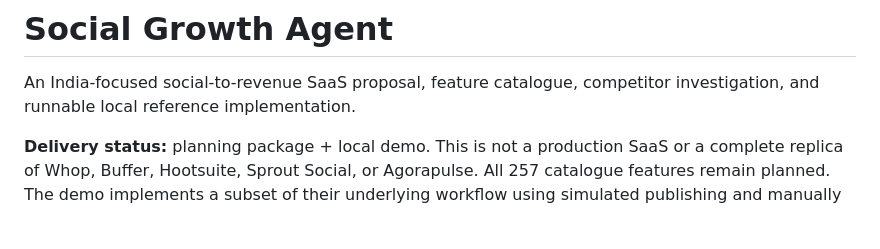
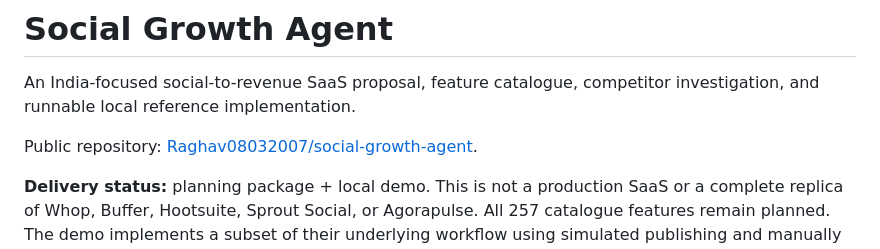
Before and after one commit to Raghav08032007/social-growth-agent, a Markdown page: README.md, the part around the change. Rendered like a GitHub page; blank space fills up the shorter version.

Commit message:
Record public repository and verified demo preview

```diff
--- a/README.md
+++ b/README.md
@@ -1,6 +1,8 @@
 # Social Growth Agent
 
 An India-focused social-to-revenue SaaS proposal, feature catalogue, competitor investigation, and runnable local reference implementation.
+
+Public repository: [Raghav08032007/social-growth-agent](https://github.com/Raghav08032007/social-growth-agent).
 
 **Delivery status:** planning package + local demo. This is not a production SaaS or a complete replica of Whop, Buffer, Hootsuite, Sprout Social, or Agorapulse. All 257 catalogue features remain planned. The demo implements a subset of their underlying workflow using simulated publishing and manually recorded sales.
 
```
Also changed, not shown: docs/delivery.md (+1 -1 lines), docs/github.md (+1 -1 lines), docs/images/demo-desktop.png (added), 2 other files.
